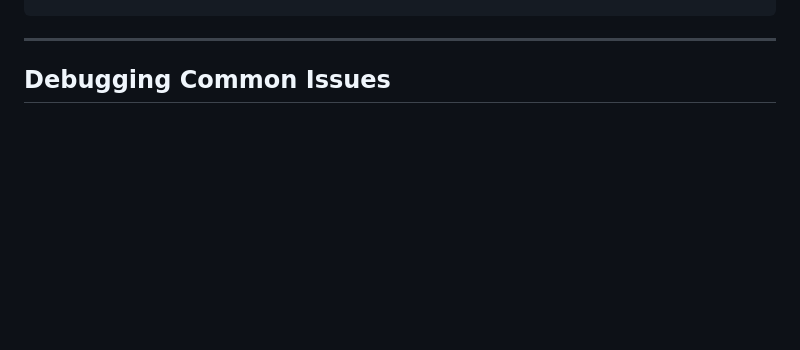
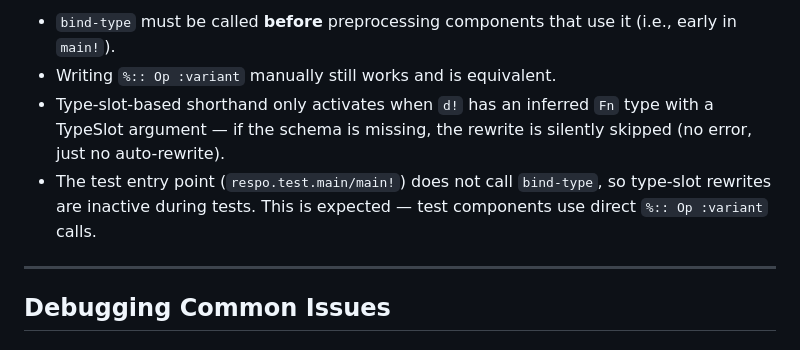
Before and after one commit to Respo/respo.calcit, a Markdown page: docs/Respo-Agent.md, the part around one of its changes. Drawn GitHub-style; blank space fills up the shorter version.

Commit message:
mention about type slot usage in docs

```diff
--- a/docs/Respo-Agent.md
+++ b/docs/Respo-Agent.md
@@ -670,3 +747,8 @@ js/window.setTimeout
+- `bind-type` must be called **before** preprocessing components that use it (i.e., early in `main!`).
+- Writing `%:: Op :variant` manually still works and is equivalent.
+- Type-slot-based shorthand only activates when `d!` has an inferred `Fn` type with a TypeSlot argument — if the schema is missing, the rewrite is silently skipped (no error, just no auto-rewrite).
+- The test entry point (`respo.test.main/main!`) does not call `bind-type`, so type-slot rewrites are inactive during tests. This is expected — test components use direct `%:: Op :variant` calls.
+
 ---
 
 ## Debugging Common Issues
```
Also changed, not shown: other parts of docs/Respo-Agent.md (+77 -0 lines).
